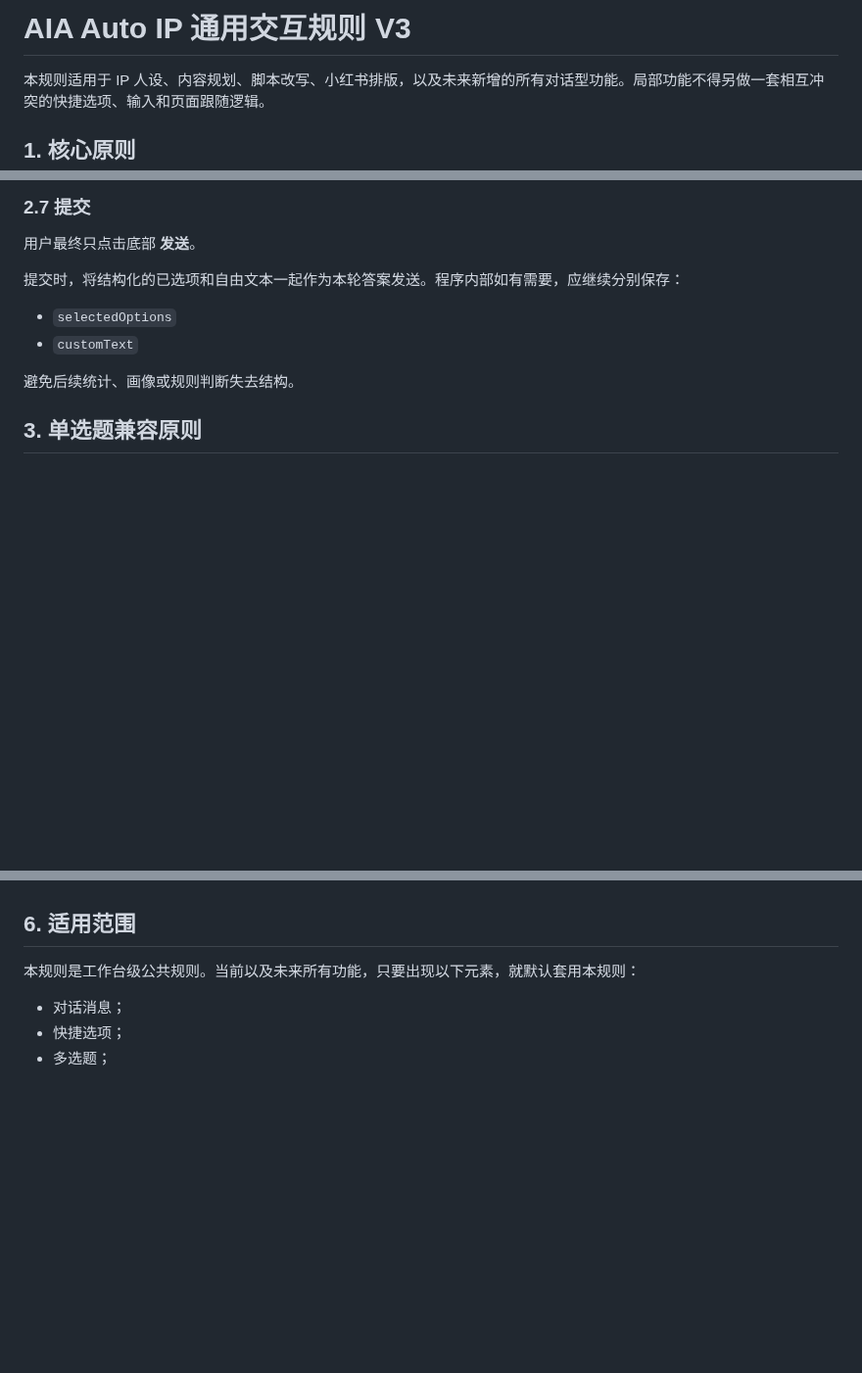
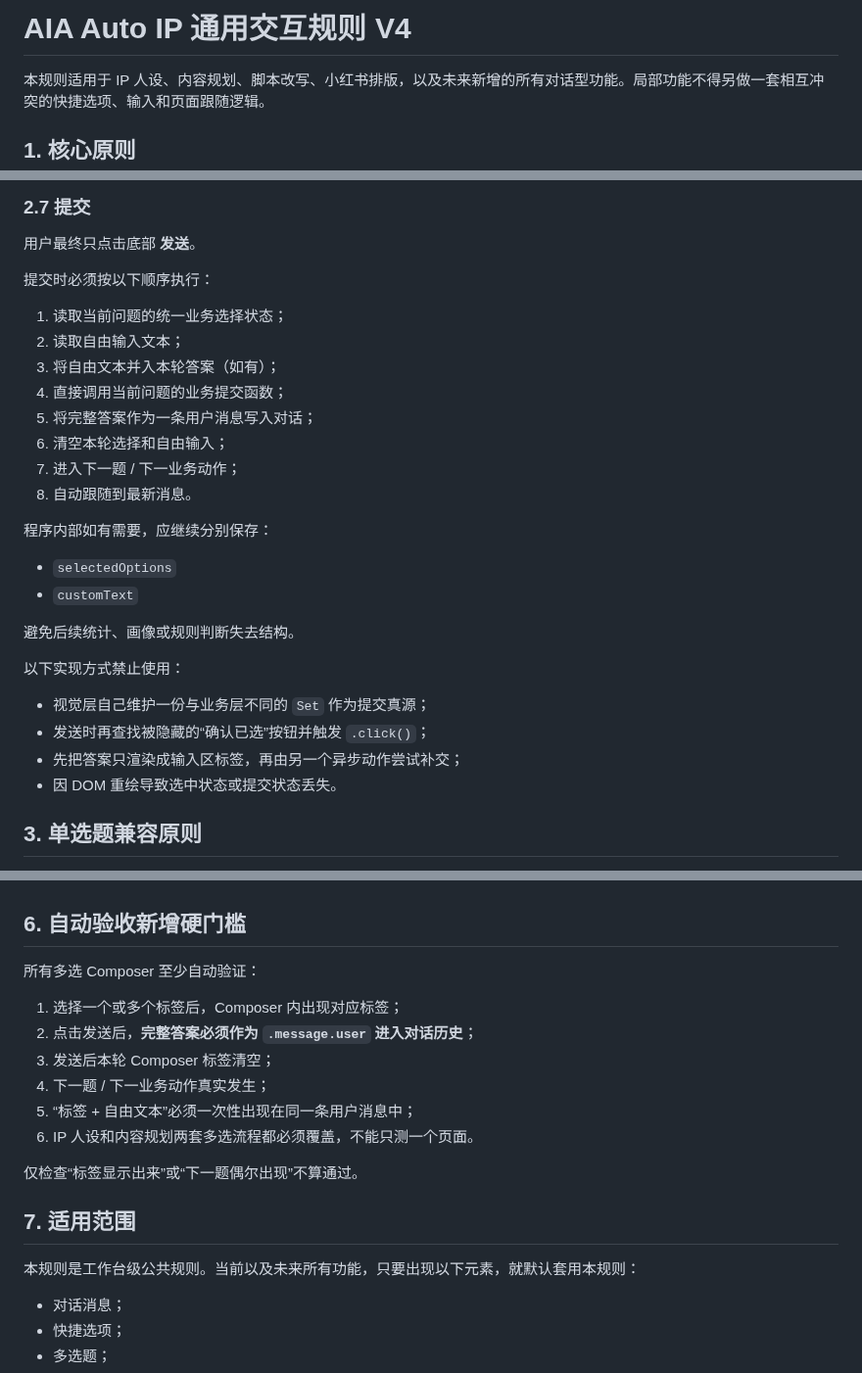
Before and after one commit to Yugongbiji/AIA-Auto-IP, a Markdown page: docs/通用交互规则.md, 3 parts joined by grey strips. Shown at 98% size. Rendered like a GitHub page; blank space fills up the shorter version.

Commit message:
docs: make composer business state the single source of truth

```diff
--- a/docs/通用交互规则.md
+++ b/docs/通用交互规则.md
@@ -1,4 +1,4 @@
-# AIA Auto IP 通用交互规则 V3
+# AIA Auto IP 通用交互规则 V4
 
 本规则适用于 IP 人设、内容规划、脚本改写、小红书排版，以及未来新增的所有对话型功能。局部功能不得另做一套相互冲突的快捷选项、输入和页面跟随逻辑。
 
@@ -77,12 +80,30 @@
 
 用户最终只点击底部 **发送**。
 
-提交时，将结构化的已选项和自由文本一起作为本轮答案发送。程序内部如有需要，应继续分别保存：
+提交时必须按以下顺序执行：
+
+1. 读取当前问题的统一业务选择状态；
+2. 读取自由输入文本；
+3. 将自由文本并入本轮答案（如有）；
+4. 直接调用当前问题的业务提交函数；
+5. 将完整答案作为一条用户消息写入对话；
+6. 清空本轮选择和自由输入；
+7. 进入下一题 / 下一业务动作；
+8. 自动跟随到最新消息。
+
+程序内部如有需要，应继续分别保存：
 
 - `selectedOptions`
 - `customText`
 
 避免后续统计、画像或规则判断失去结构。
+
+以下实现方式禁止使用：
+
+- 视觉层自己维护一份与业务层不同的 `Set` 作为提交真源；
+- 发送时再查找被隐藏的“确认已选”按钮并触发 `.click()`；
+- 先把答案只渲染成输入区标签，再由另一个异步动作尝试补交；
+- 因 DOM 重绘导致选中状态或提交状态丢失。
 
 ## 3. 单选题兼容原则
 
@@ -147,7 +168,20 @@
 - 点击快捷标签不弹键盘；只有主动点击输入区才弹键盘。
 - 新消息出现后，在正常聊天状态下第一时间把最新问题和回答入口带到用户眼前。
 
-## 6. 适用范围
+## 6. 自动验收新增硬门槛
+
+所有多选 Composer 至少自动验证：
+
+1. 选择一个或多个标签后，Composer 内出现对应标签；
+2. 点击发送后，**完整答案必须作为 `.message.user` 进入对话历史**；
+3. 发送后本轮 Composer 标签清空；
+4. 下一题 / 下一业务动作真实发生；
+5. “标签 + 自由文本”必须一次性出现在同一条用户消息中；
+6. IP 人设和内容规划两套多选流程都必须覆盖，不能只测一个页面。
+
+仅检查“标签显示出来”或“下一题偶尔出现”不算通过。
+
+## 7. 适用范围
 
 本规则是工作台级公共规则。当前以及未来所有功能，只要出现以下元素，就默认套用本规则：
 
```
Also changed, not shown: other parts of docs/通用交互规则.md (+3 -0 lines).
